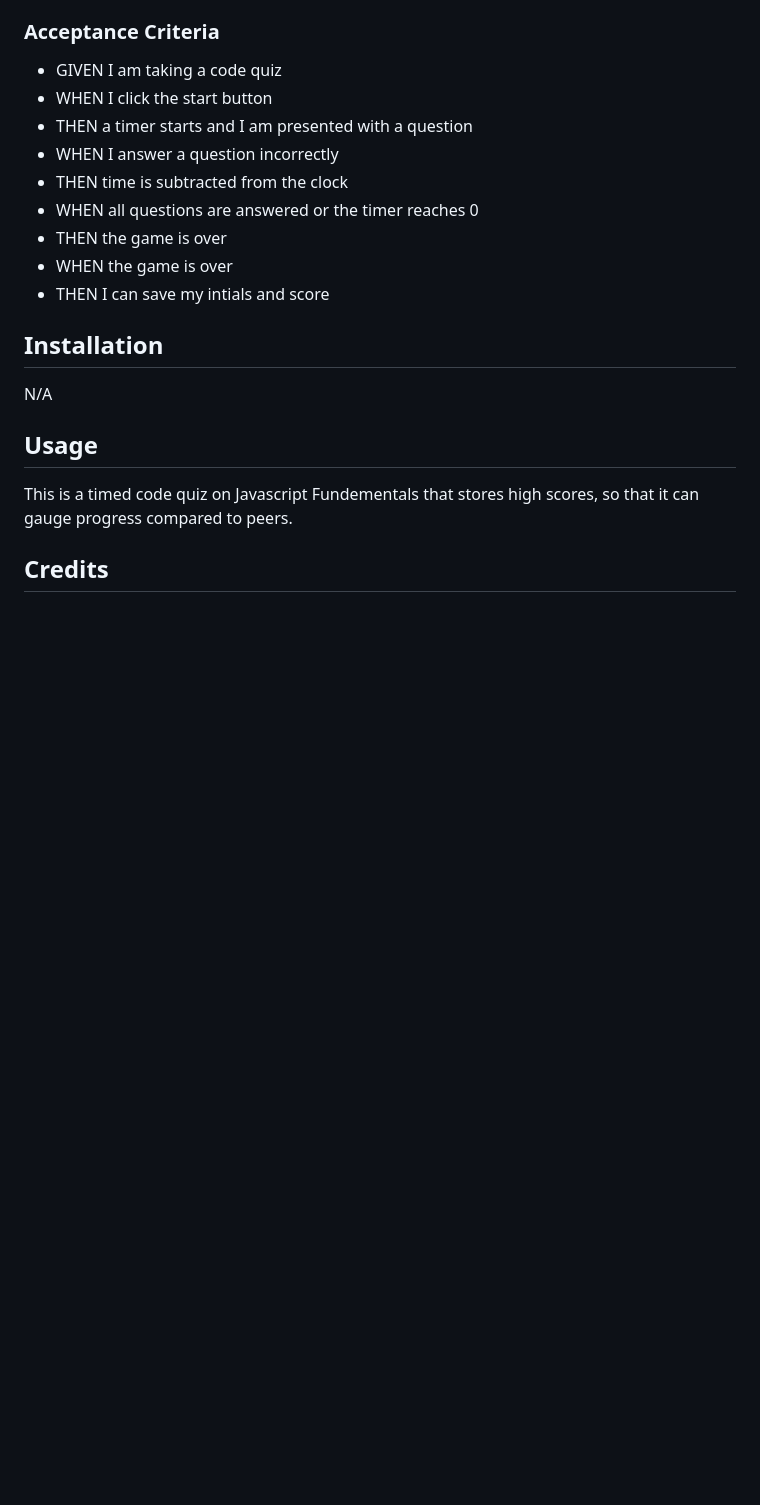
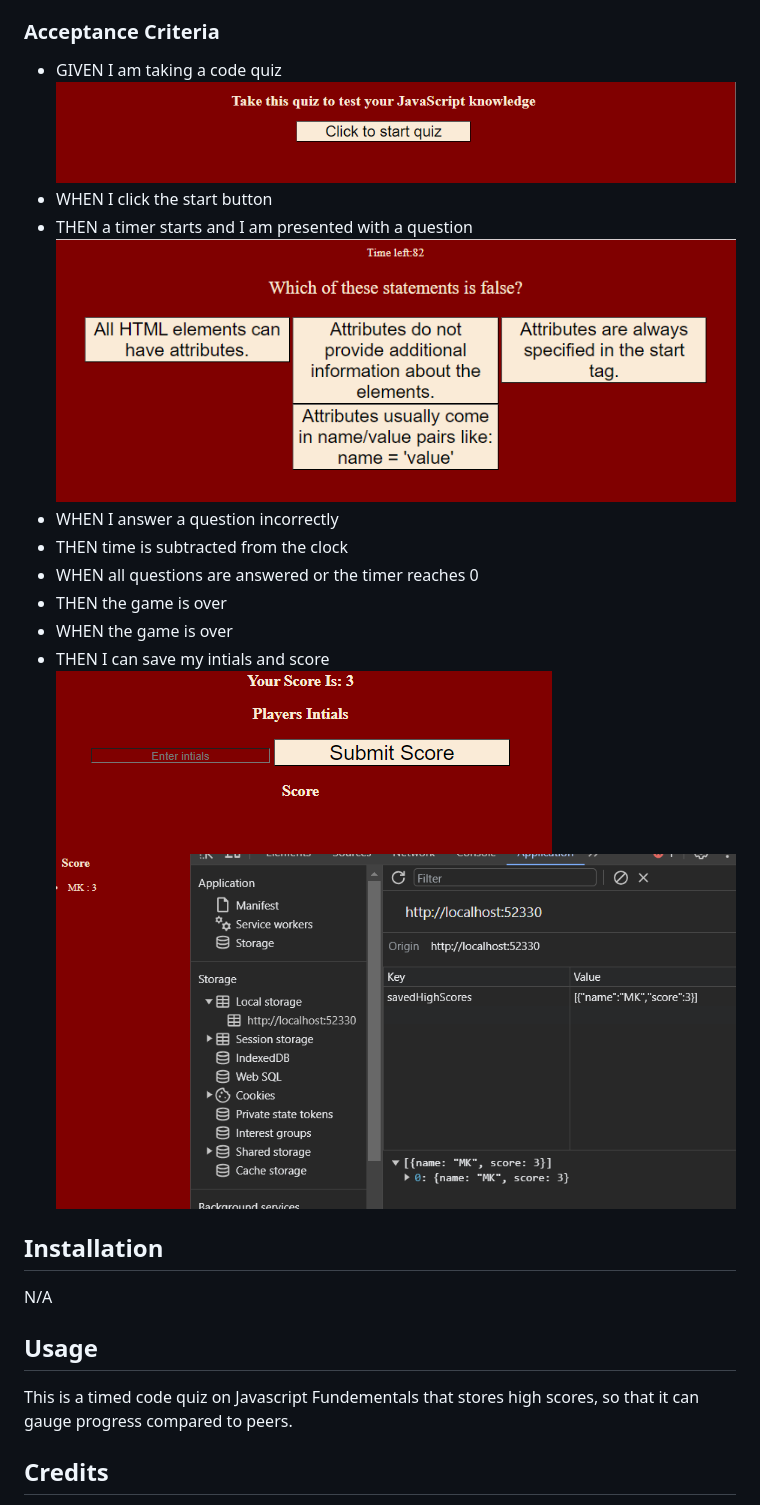
Before and after one commit to Whitney-Simpson/Week-4-Challenge, a Markdown page: README.md, the part around the change. Drawn GitHub-style; pictures changed too: image-1.png (added), image-2.png (added), image-3.png (added); blank space fills up the shorter version.

Commit message:
Added images to README and edited CSS

```diff
--- a/README.md
+++ b/README.md
@@ -8,15 +8,18 @@ In our Week 4 Challenge we were asked to create a code quiz.
 - SO THAT I can gauge my progress compared to my peers
 ### Acceptance Criteria
 - GIVEN I am taking a code quiz
+![Alt text](image.png)
 - WHEN I click the start button
 - THEN a timer starts and I am presented with a question
+![Alt text](image-1.png)
 - WHEN I answer a question incorrectly
 - THEN time is subtracted from the clock
 - WHEN all questions are answered or the timer reaches 0
 - THEN the game is over
 - WHEN the game is over
 - THEN I can save my intials and score
-
+![Alt text](image-2.png)
+![Alt text](image-3.png)
 ## Installation
 N/A
 ## Usage
```
Also changed, not shown: 3 other files.
